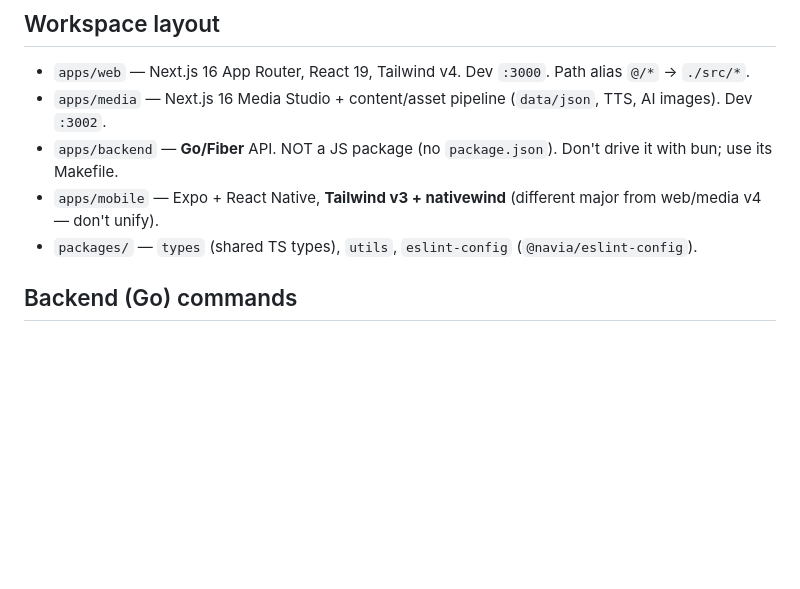
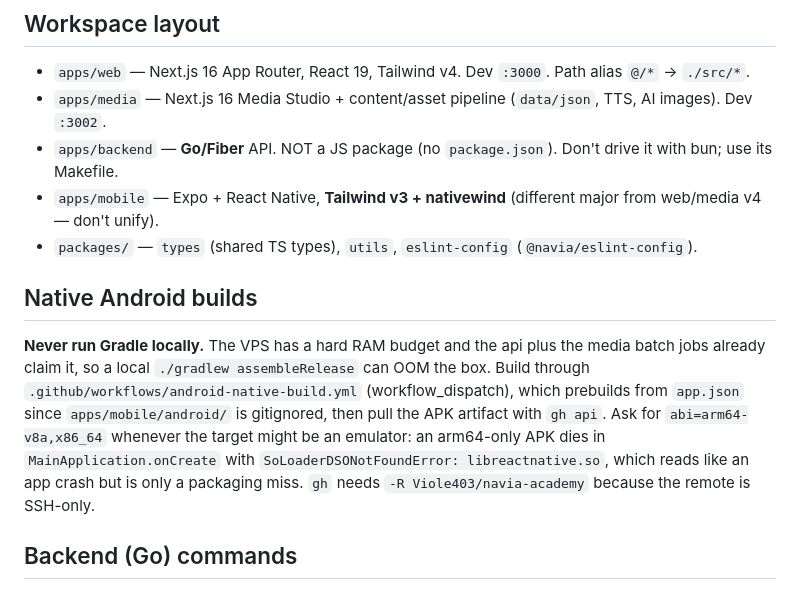
Before and after one commit to Viole403/navia-academy, a Markdown page: AGENTS.md, the part around the change. Drawn GitHub-style; blank space fills up the shorter version.

Commit message:
docs: record how to build the Android APK without OOMing the VPS
The api and the media batch jobs already hold the RAM budget, so a local Gradle
build is the one thing an agent is likely to reach for and must not. Also
records the arm64+x86_64 option and why an arm64-only APK looks like a crash.

```diff
--- a/AGENTS.md
+++ b/AGENTS.md
@@ -18,6 +18,10 @@ Compact guidance for AI coding agents. Every line is something an agent would li
 - `apps/backend` — **Go/Fiber** API. NOT a JS package (no `package.json`). Don't drive it with bun; use its Makefile.
 - `apps/mobile` — Expo + React Native, **Tailwind v3 + nativewind** (different major from web/media v4 — don't unify).
 - `packages/` — `types` (shared TS types), `utils`, `eslint-config` (`@navia/eslint-config`).
+
+## Native Android builds
+
+**Never run Gradle locally.** The VPS has a hard RAM budget and the api plus the media batch jobs already claim it, so a local `./gradlew assembleRelease` can OOM the box. Build through `.github/workflows/android-native-build.yml` (workflow_dispatch), which prebuilds from `app.json` since `apps/mobile/android/` is gitignored, then pull the APK artifact with `gh api`. Ask for `abi=arm64-v8a,x86_64` whenever the target might be an emulator: an arm64-only APK dies in `MainApplication.onCreate` with `SoLoaderDSONotFoundError: libreactnative.so`, which reads like an app crash but is only a packaging miss. `gh` needs `-R Viole403/navia-academy` because the remote is SSH-only.
 
 ## Backend (Go) commands
 
```
